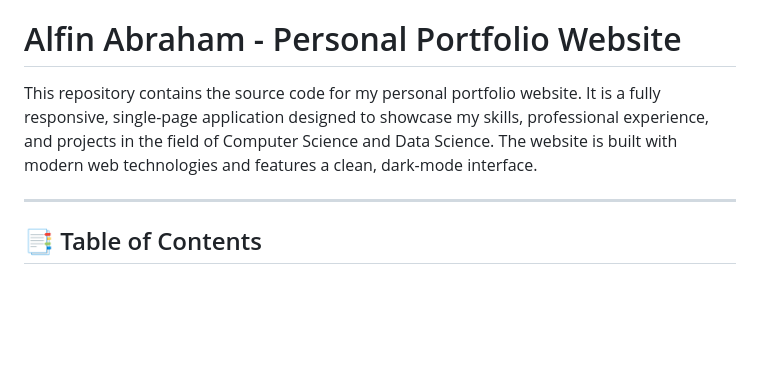
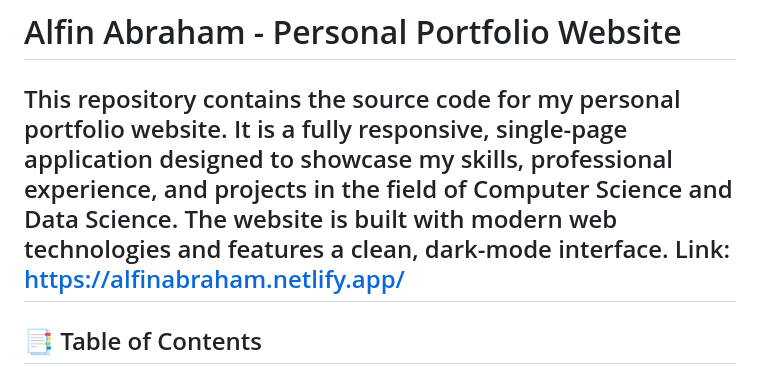
Before and after one commit to Alfin-Abraham/personal-portfolio-website, a Markdown page: README.md, the part around the change. Drawn GitHub-style; blank space fills up the shorter version.

```diff
--- a/README.md
+++ b/README.md
@@ -1,7 +1,7 @@
 # Alfin Abraham - Personal Portfolio Website
 
 This repository contains the source code for my personal portfolio website. It is a fully responsive, single-page application designed to showcase my skills, professional experience, and projects in the field of Computer Science and Data Science. The website is built with modern web technologies and features a clean, dark-mode interface.
-
+Link: https://alfinabraham.netlify.app/
 ---
 
 ## 📑 Table of Contents
```
